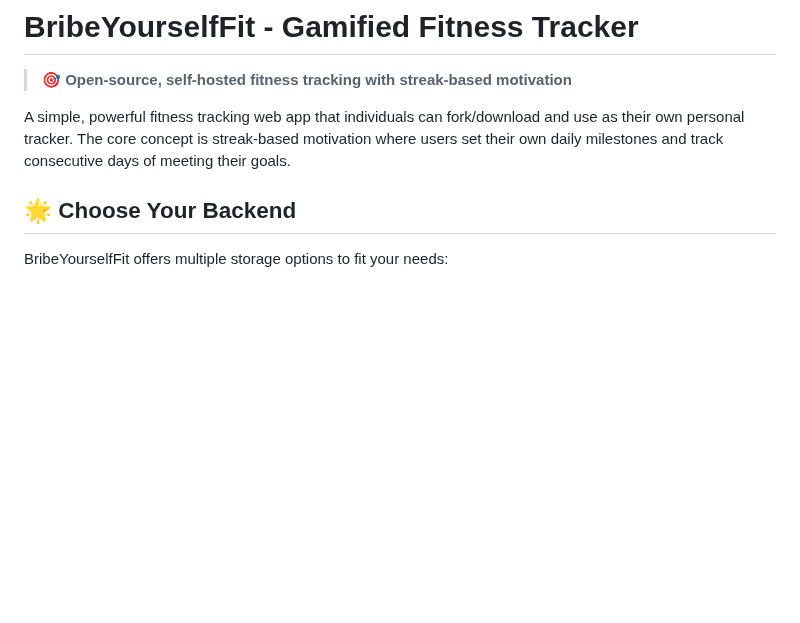
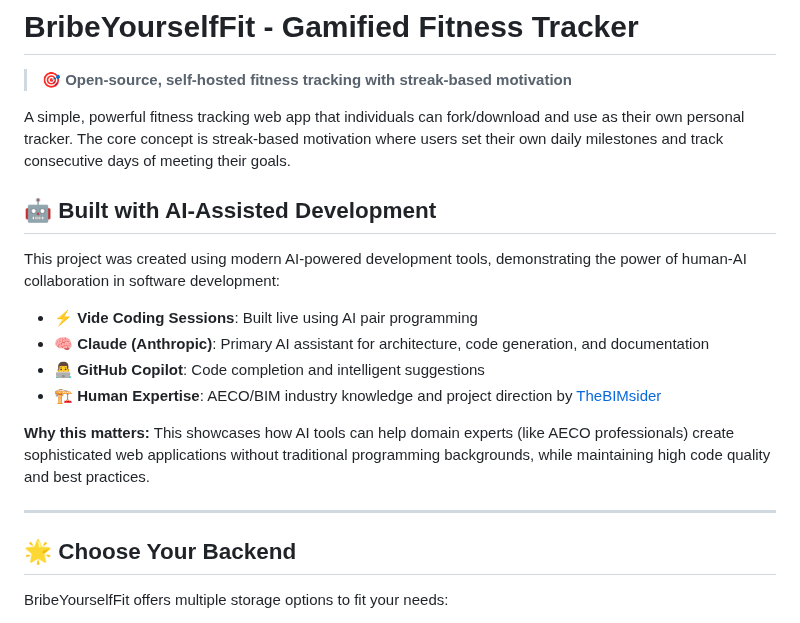
Before and after one commit to TheBIMsider/BYF, a Markdown page: README.md, the part around the change. GitHub-like rendering; blank space fills up the shorter version.

```diff
--- a/README.md
+++ b/README.md
@@ -3,6 +3,19 @@
 > 🎯 **Open-source, self-hosted fitness tracking with streak-based motivation**
 
 A simple, powerful fitness tracking web app that individuals can fork/download and use as their own personal tracker. The core concept is streak-based motivation where users set their own daily milestones and track consecutive days of meeting their goals.
+
+## 🤖 **Built with AI-Assisted Development**
+
+This project was created using modern AI-powered development tools, demonstrating the power of human-AI collaboration in software development:
+
+- ⚡ **Vide Coding Sessions**: Built live using AI pair programming
+- 🧠 **Claude (Anthropic)**: Primary AI assistant for architecture, code generation, and documentation
+- 👨‍💻 **GitHub Copilot**: Code completion and intelligent suggestions
+- 🏗️ **Human Expertise**: AECO/BIM industry knowledge and project direction by [TheBIMsider](https://github.com/TheBIMsider)
+
+**Why this matters:** This showcases how AI tools can help domain experts (like AECO professionals) create sophisticated web applications without traditional programming backgrounds, while maintaining high code quality and best practices.
+
+---
 
 ## 🌟 **Choose Your Backend**
 
```
